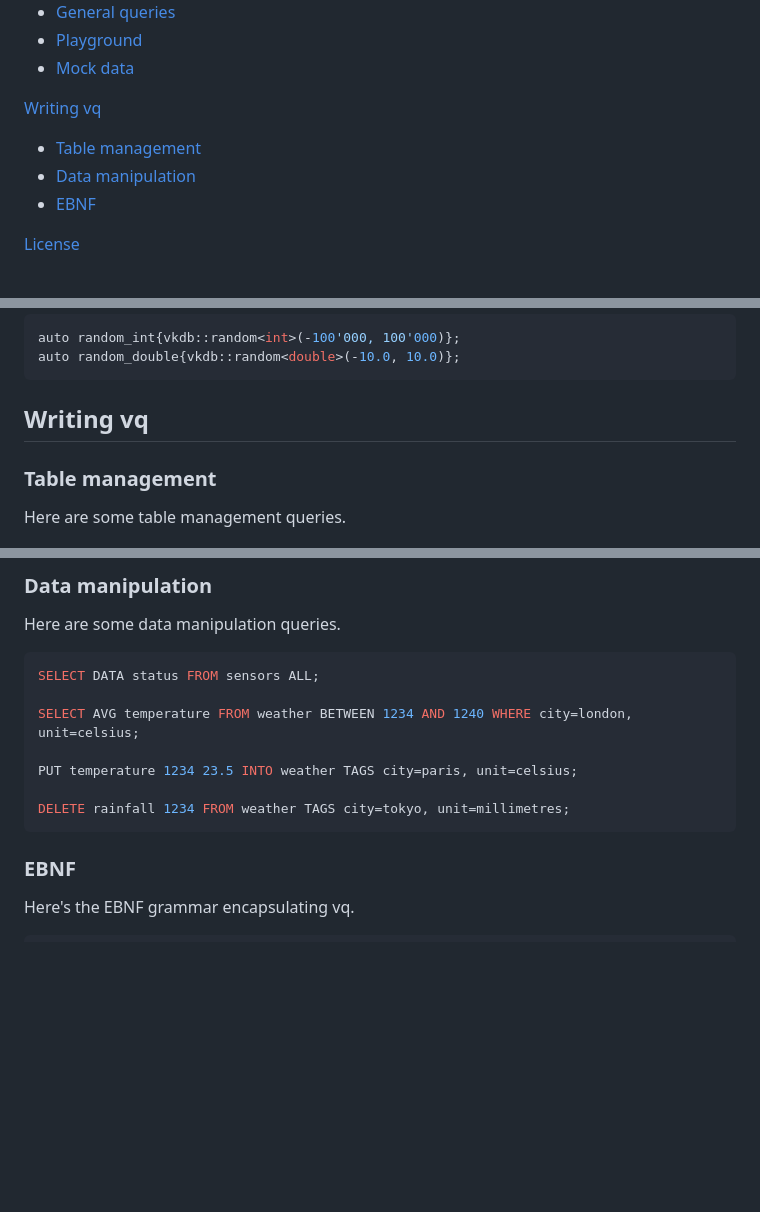
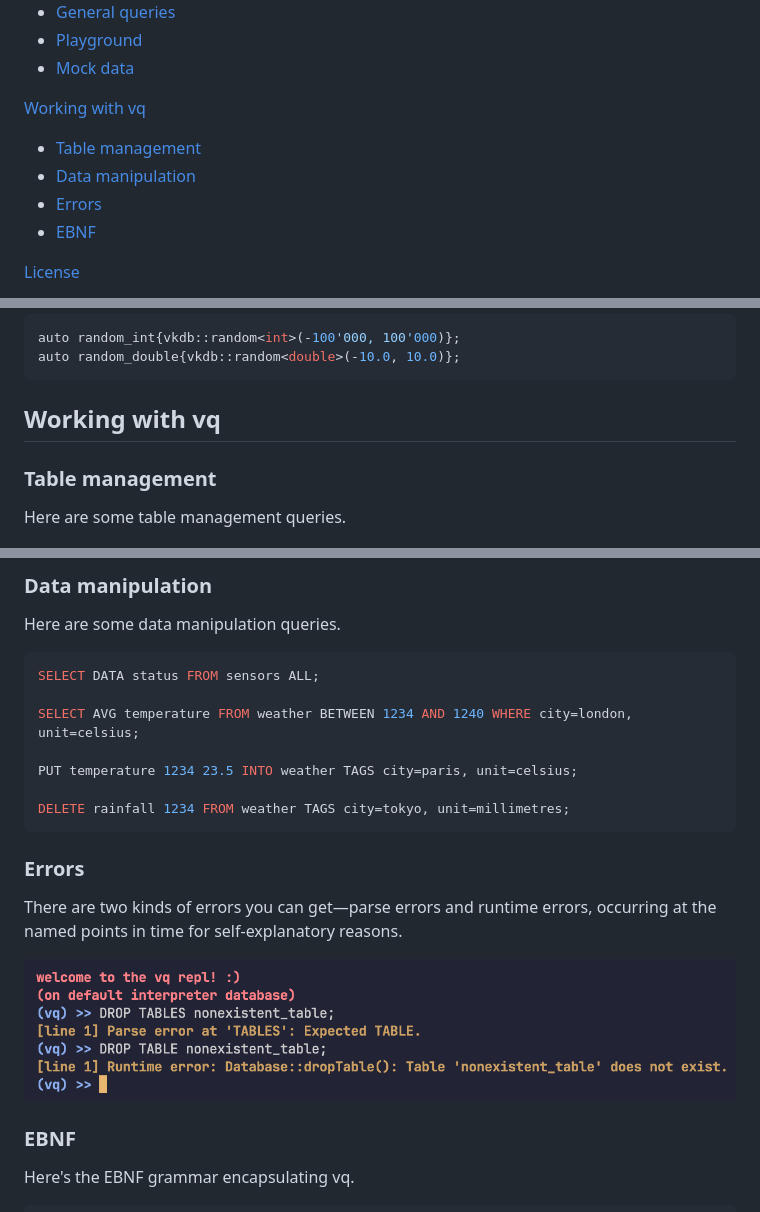
Before and after one commit to vkayy/vkdb, a Markdown page: README.md, 3 parts joined by grey strips. Rendered like a GitHub page; pictures changed too: doc/vq-errors.png (added); blank space fills up the shorter version.

Commit message:
docs: add errors to readme

````diff
--- a/README.md
+++ b/README.md
@@ -38,9 +38,10 @@
 - [Playground](#playground)
 - [Mock data](#mock-data)
 
-[Writing vq](#writing-vq)
+[Working with vq](#working-with-vq)
 - [Table management](#table-management-1)
 - [Data manipulation](#data-manipulation)
+- [Errors](#errors)
 - [EBNF](#ebnf)
 
 [License](#license)
@@ -185,7 +186,7 @@ auto random_int{vkdb::random<int>(-100'000, 100'000)};
 auto random_double{vkdb::random<double>(-10.0, 10.0)};
 ```
 
-## Writing vq
+## Working with vq
 
 ### Table management
 
@@ -213,6 +214,12 @@ PUT temperature 1234 23.5 INTO weather TAGS city=paris, unit=celsius;
 
 DELETE rainfall 1234 FROM weather TAGS city=tokyo, unit=millimetres;
 ```
+
+### Errors
+
+There are two kinds of errors you can get—parse errors and runtime errors, occurring at the named points in time for self-explanatory reasons.
+
+![vq errors](doc/vq-errors.png)
 
 ### EBNF
 
````
